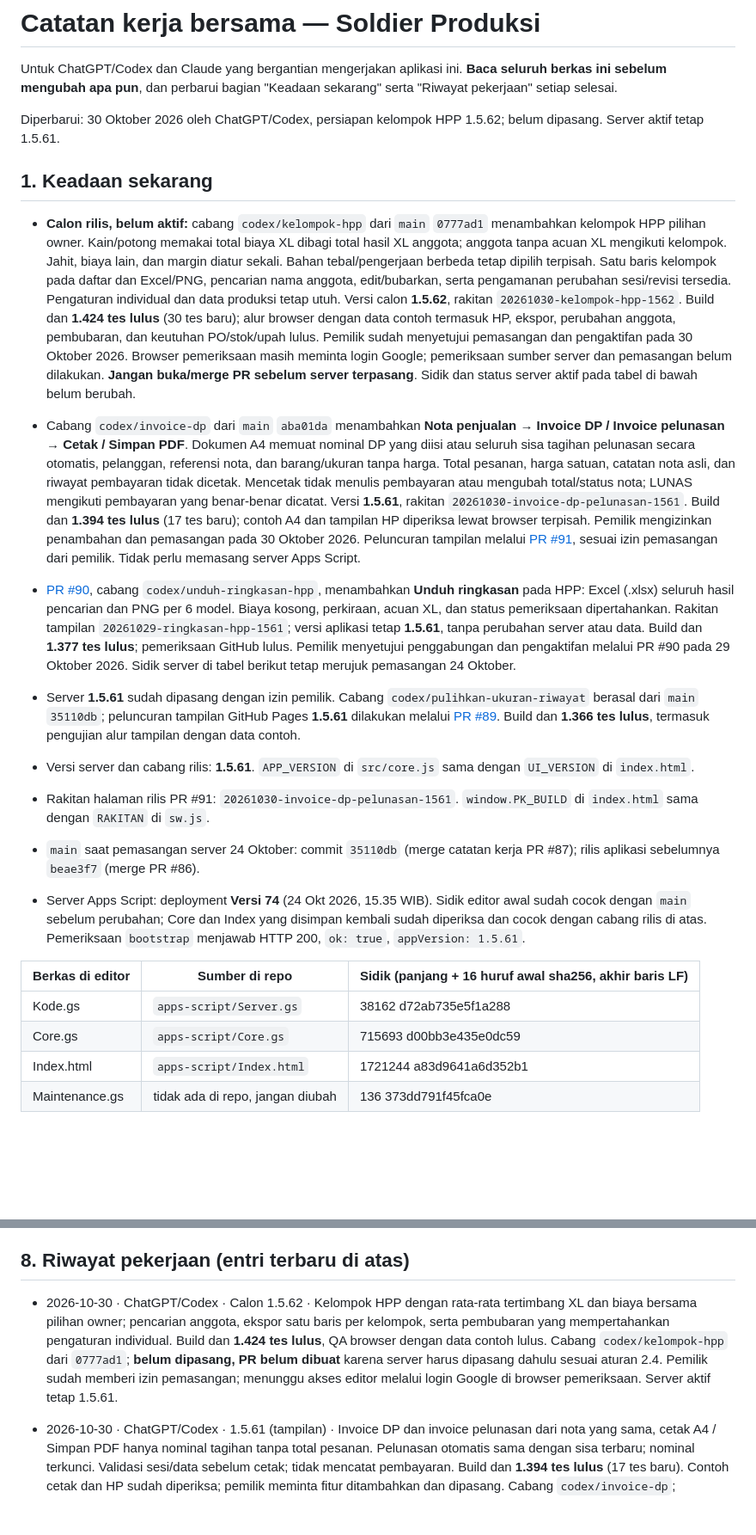
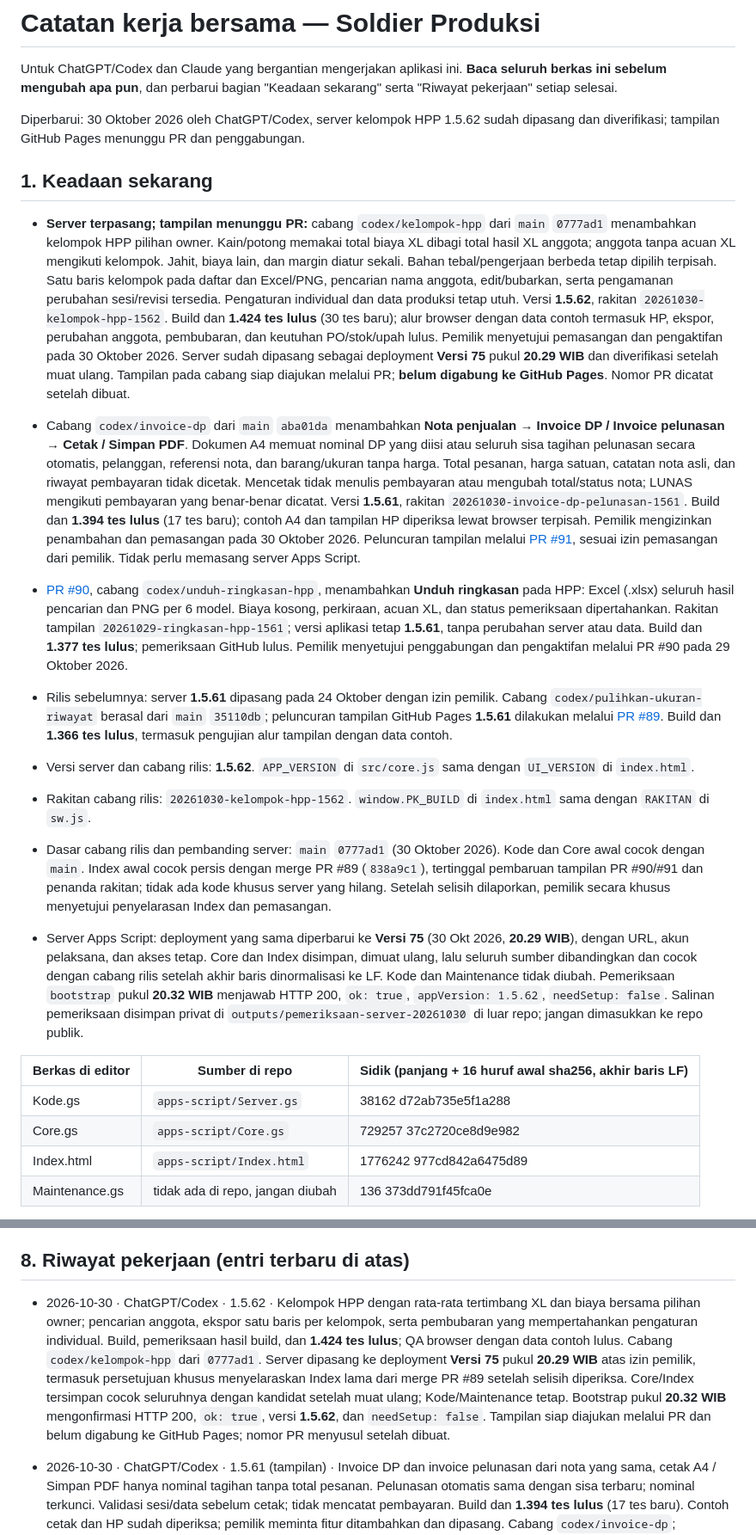
Before and after one commit to soldierapparelid/produksi, a Markdown page: CATATAN-KERJA-BERSAMA.md, 2 parts joined by grey strips. Shown at 86% size. Rendered like a GitHub page; blank space fills up the shorter version.

```diff
--- a/CATATAN-KERJA-BERSAMA.md
+++ b/CATATAN-KERJA-BERSAMA.md
@@ -2,28 +2,28 @@
 
 Untuk ChatGPT/Codex dan Claude yang bergantian mengerjakan aplikasi ini. **Baca seluruh berkas ini sebelum mengubah apa pun**, dan perbarui bagian "Keadaan sekarang" serta "Riwayat pekerjaan" setiap selesai.
 
-Diperbarui: 30 Oktober 2026 oleh ChatGPT/Codex, persiapan kelompok HPP 1.5.62; belum dipasang. Server aktif tetap 1.5.61.
+Diperbarui: 30 Oktober 2026 oleh ChatGPT/Codex, server kelompok HPP 1.5.62 sudah dipasang dan diverifikasi; tampilan GitHub Pages menunggu PR dan penggabungan.
 
 ## 1. Keadaan sekarang
 
-- **Calon rilis, belum aktif:** cabang `codex/kelompok-hpp` dari `main` `0777ad1` menambahkan kelompok HPP pilihan owner. Kain/potong memakai total biaya XL dibagi total hasil XL anggota; anggota tanpa acuan XL mengikuti kelompok. Jahit, biaya lain, dan margin diatur sekali. Bahan tebal/pengerjaan berbeda tetap dipilih terpisah. Satu baris kelompok pada daftar dan Excel/PNG, pencarian nama anggota, edit/bubarkan, serta pengamanan perubahan sesi/revisi tersedia. Pengaturan individual dan data produksi tetap utuh. Versi calon **1.5.62**, rakitan `20261030-kelompok-hpp-1562`. Build dan **1.424 tes lulus** (30 tes baru); alur browser dengan data contoh termasuk HP, ekspor, perubahan anggota, pembubaran, dan keutuhan PO/stok/upah lulus. Pemilik sudah menyetujui pemasangan dan pengaktifan pada 30 Oktober 2026. Browser pemeriksaan masih meminta login Google; pemeriksaan sumber server dan pemasangan belum dilakukan. **Jangan buka/merge PR sebelum server terpasang**. Sidik dan status server aktif pada tabel di bawah belum berubah.
+- **Server terpasang; tampilan menunggu PR:** cabang `codex/kelompok-hpp` dari `main` `0777ad1` menambahkan kelompok HPP pilihan owner. Kain/potong memakai total biaya XL dibagi total hasil XL anggota; anggota tanpa acuan XL mengikuti kelompok. Jahit, biaya lain, dan margin diatur sekali. Bahan tebal/pengerjaan berbeda tetap dipilih terpisah. Satu baris kelompok pada daftar dan Excel/PNG, pencarian nama anggota, edit/bubarkan, serta pengamanan perubahan sesi/revisi tersedia. Pengaturan individual dan data produksi tetap utuh. Versi **1.5.62**, rakitan `20261030-kelompok-hpp-1562`. Build dan **1.424 tes lulus** (30 tes baru); alur browser dengan data contoh termasuk HP, ekspor, perubahan anggota, pembubaran, dan keutuhan PO/stok/upah lulus. Pemilik menyetujui pemasangan dan pengaktifan pada 30 Oktober 2026. Server sudah dipasang sebagai deployment **Versi 75** pukul **20.29 WIB** dan diverifikasi setelah muat ulang. Tampilan pada cabang siap diajukan melalui PR; **belum digabung ke GitHub Pages**. Nomor PR dicatat setelah dibuat.
 
 - Cabang `codex/invoice-dp` dari `main` `aba01da` menambahkan **Nota penjualan → Invoice DP / Invoice pelunasan → Cetak / Simpan PDF**. Dokumen A4 memuat nominal DP yang diisi atau seluruh sisa tagihan pelunasan secara otomatis, pelanggan, referensi nota, dan barang/ukuran tanpa harga. Total pesanan, harga satuan, catatan nota asli, dan riwayat pembayaran tidak dicetak. Mencetak tidak menulis pembayaran atau mengubah total/status nota; LUNAS mengikuti pembayaran yang benar-benar dicatat. Versi **1.5.61**, rakitan `20261030-invoice-dp-pelunasan-1561`. Build dan **1.394 tes lulus** (17 tes baru); contoh A4 dan tampilan HP diperiksa lewat browser terpisah. Pemilik mengizinkan penambahan dan pemasangan pada 30 Oktober 2026. Peluncuran tampilan melalui [PR #91](https://github.com/soldierapparelid/produksi/pull/91), sesuai izin pemasangan dari pemilik. Tidak perlu memasang server Apps Script.
 
-- [PR #90](https://github.com/soldierapparelid/produksi/pull/90), cabang `codex/unduh-ringkasan-hpp`, menambahkan **Unduh ringkasan** pada HPP: Excel (.xlsx) seluruh hasil pencarian dan PNG per 6 model. Biaya kosong, perkiraan, acuan XL, dan status pemeriksaan dipertahankan. Rakitan tampilan `20261029-ringkasan-hpp-1561`; versi aplikasi tetap **1.5.61**, tanpa perubahan server atau data. Build dan **1.377 tes lulus**; pemeriksaan GitHub lulus. Pemilik menyetujui penggabungan dan pengaktifan melalui PR #90 pada 29 Oktober 2026. Sidik server di tabel berikut tetap merujuk pemasangan 24 Oktober.
+- [PR #90](https://github.com/soldierapparelid/produksi/pull/90), cabang `codex/unduh-ringkasan-hpp`, menambahkan **Unduh ringkasan** pada HPP: Excel (.xlsx) seluruh hasil pencarian dan PNG per 6 model. Biaya kosong, perkiraan, acuan XL, dan status pemeriksaan dipertahankan. Rakitan tampilan `20261029-ringkasan-hpp-1561`; versi aplikasi tetap **1.5.61**, tanpa perubahan server atau data. Build dan **1.377 tes lulus**; pemeriksaan GitHub lulus. Pemilik menyetujui penggabungan dan pengaktifan melalui PR #90 pada 29 Oktober 2026.
 
-- Server **1.5.61** sudah dipasang dengan izin pemilik. Cabang `codex/pulihkan-ukuran-riwayat` berasal dari `main` `35110db`; peluncuran tampilan GitHub Pages **1.5.61** dilakukan melalui [PR #89](https://github.com/soldierapparelid/produksi/pull/89). Build dan **1.366 tes lulus**, termasuk pengujian alur tampilan dengan data contoh.
+- Rilis sebelumnya: server **1.5.61** dipasang pada 24 Oktober dengan izin pemilik. Cabang `codex/pulihkan-ukuran-riwayat` berasal dari `main` `35110db`; peluncuran tampilan GitHub Pages **1.5.61** dilakukan melalui [PR #89](https://github.com/soldierapparelid/produksi/pull/89). Build dan **1.366 tes lulus**, termasuk pengujian alur tampilan dengan data contoh.
 
-- Versi server dan cabang rilis: **1.5.61**. `APP_VERSION` di `src/core.js` sama dengan `UI_VERSION` di `index.html`.
-- Rakitan halaman rilis PR #91: `20261030-invoice-dp-pelunasan-1561`. `window.PK_BUILD` di `index.html` sama dengan `RAKITAN` di `sw.js`.
-- `main` saat pemasangan server 24 Oktober: commit `35110db` (merge catatan kerja PR #87); rilis aplikasi sebelumnya `beae3f7` (merge PR #86).
-- Server Apps Script: deployment **Versi 74** (24 Okt 2026, 15.35 WIB). Sidik editor awal sudah cocok dengan `main` sebelum perubahan; Core dan Index yang disimpan kembali sudah diperiksa dan cocok dengan cabang rilis di atas. Pemeriksaan `bootstrap` menjawab HTTP 200, `ok: true`, `appVersion: 1.5.61`.
+- Versi server dan cabang rilis: **1.5.62**. `APP_VERSION` di `src/core.js` sama dengan `UI_VERSION` di `index.html`.
+- Rakitan cabang rilis: `20261030-kelompok-hpp-1562`. `window.PK_BUILD` di `index.html` sama dengan `RAKITAN` di `sw.js`.
+- Dasar cabang rilis dan pembanding server: `main` `0777ad1` (30 Oktober 2026). Kode dan Core awal cocok dengan `main`. Index awal cocok persis dengan merge PR #89 (`838a9c1`), tertinggal pembaruan tampilan PR #90/#91 dan penanda rakitan; tidak ada kode khusus server yang hilang. Setelah selisih dilaporkan, pemilik secara khusus menyetujui penyelarasan Index dan pemasangan.
+- Server Apps Script: deployment yang sama diperbarui ke **Versi 75** (30 Okt 2026, **20.29 WIB**), dengan URL, akun pelaksana, dan akses tetap. Core dan Index disimpan, dimuat ulang, lalu seluruh sumber dibandingkan dan cocok dengan cabang rilis setelah akhir baris dinormalisasi ke LF. Kode dan Maintenance tidak diubah. Pemeriksaan `bootstrap` pukul **20.32 WIB** menjawab HTTP 200, `ok: true`, `appVersion: 1.5.62`, `needSetup: false`. Salinan pemeriksaan disimpan privat di `outputs/pemeriksaan-server-20261030` di luar repo; jangan dimasukkan ke repo publik.
 
 | Berkas di editor | Sumber di repo | Sidik (panjang + 16 huruf awal sha256, akhir baris LF) |
 |---|---|---|
 | Kode.gs | `apps-script/Server.gs` | 38162 d72ab735e5f1a288 |
-| Core.gs | `apps-script/Core.gs` | 715693 d00bb3e435e0dc59 |
-| Index.html | `apps-script/Index.html` | 1721244 a83d9641a6d352b1 |
+| Core.gs | `apps-script/Core.gs` | 729257 37c2720ce8d9e982 |
+| Index.html | `apps-script/Index.html` | 1776242 977cd842a6475d89 |
 | Maintenance.gs | tidak ada di repo, jangan diubah | 136 373dd791f45fca0e |
 
 - Tampilan: GitHub Pages `https://soldierapparelid.github.io/produksi/`. **Repo ini publik.**
@@ -100,7 +100,7 @@ Diperbarui: 30 Oktober 2026 oleh ChatGPT/Codex, persiapan kelompok HPP 1.5.62; b
 
 ## 8. Riwayat pekerjaan (entri terbaru di atas)
 
-- 2026-10-30 · ChatGPT/Codex · Calon 1.5.62 · Kelompok HPP dengan rata-rata tertimbang XL dan biaya bersama pilihan owner; pencarian anggota, ekspor satu baris per kelompok, serta pembubaran yang mempertahankan pengaturan individual. Build dan **1.424 tes lulus**, QA browser dengan data contoh lulus. Cabang `codex/kelompok-hpp` dari `0777ad1`; **belum dipasang, PR belum dibuat** karena server harus dipasang dahulu sesuai aturan 2.4. Pemilik sudah memberi izin pemasangan; menunggu akses editor melalui login Google di browser pemeriksaan. Server aktif tetap 1.5.61.
+- 2026-10-30 · ChatGPT/Codex · 1.5.62 · Kelompok HPP dengan rata-rata tertimbang XL dan biaya bersama pilihan owner; pencarian anggota, ekspor satu baris per kelompok, serta pembubaran yang mempertahankan pengaturan individual. Build, pemeriksaan hasil build, dan **1.424 tes lulus**; QA browser dengan data contoh lulus. Cabang `codex/kelompok-hpp` dari `0777ad1`. Server dipasang ke deployment **Versi 75** pukul **20.29 WIB** atas izin pemilik, termasuk persetujuan khusus menyelaraskan Index lama dari merge PR #89 setelah selisih diperiksa. Core/Index tersimpan cocok seluruhnya dengan kandidat setelah muat ulang; Kode/Maintenance tetap. Bootstrap pukul **20.32 WIB** mengonfirmasi HTTP 200, `ok: true`, versi **1.5.62**, dan `needSetup: false`. Tampilan siap diajukan melalui PR dan belum digabung ke GitHub Pages; nomor PR menyusul setelah dibuat.
 
 - 2026-10-30 · ChatGPT/Codex · 1.5.61 (tampilan) · Invoice DP dan invoice pelunasan dari nota yang sama, cetak A4 / Simpan PDF hanya nominal tagihan tanpa total pesanan. Pelunasan otomatis sama dengan sisa terbaru; nominal terkunci. Validasi sesi/data sebelum cetak; tidak mencatat pembayaran. Build dan **1.394 tes lulus** (17 tes baru). Contoh cetak dan HP sudah diperiksa; pemilik meminta fitur ditambahkan dan dipasang. Cabang `codex/invoice-dp`; peluncuran melalui [PR #91](https://github.com/soldierapparelid/produksi/pull/91) atas izin pemilik. Server tetap.
 
```
Also changed, not shown: README.md (+2 -2 lines).
